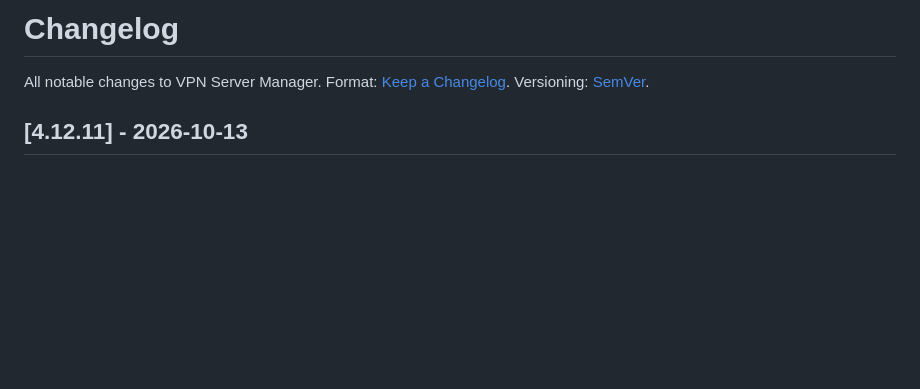
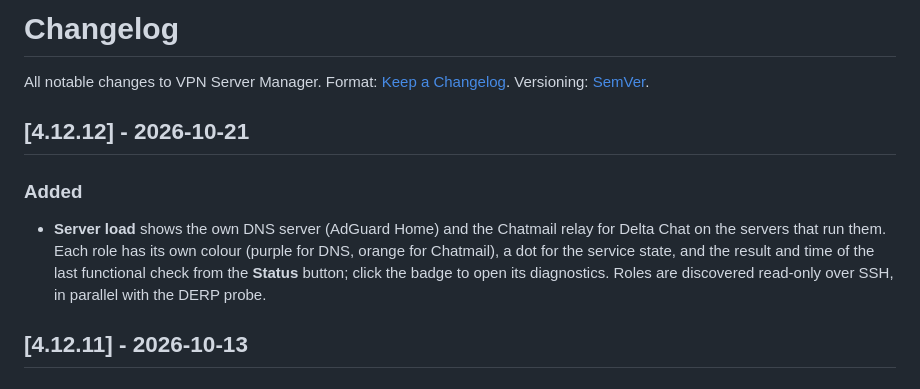
Before and after one commit to kureinmaxim/vpn-server-manager, a Markdown page: CHANGELOG.md, the part around the change. Rendered like a GitHub page; blank space fills up the shorter version.

```diff
--- a/CHANGELOG.md
+++ b/CHANGELOG.md
@@ -1,6 +1,11 @@
 # Changelog
 
 All notable changes to VPN Server Manager. Format: [Keep a Changelog](https://keepachangelog.com/en/1.1.0/). Versioning: [SemVer](https://semver.org/).
+
+## [4.12.12] - 2026-10-21
+
+### Added
+- **Server load** shows the own DNS server (AdGuard Home) and the Chatmail relay for Delta Chat on the servers that run them. Each role has its own colour (purple for DNS, orange for Chatmail), a dot for the service state, and the result and time of the last functional check from the **Status** button; click the badge to open its diagnostics. Roles are discovered read-only over SSH, in parallel with the DERP probe.
 
 ## [4.12.11] - 2026-10-13
 
```
Also changed, not shown: README.md (+8 -1 lines), docs/images/10-dns-chatmail-roles.jpg (added), 9 other files.
